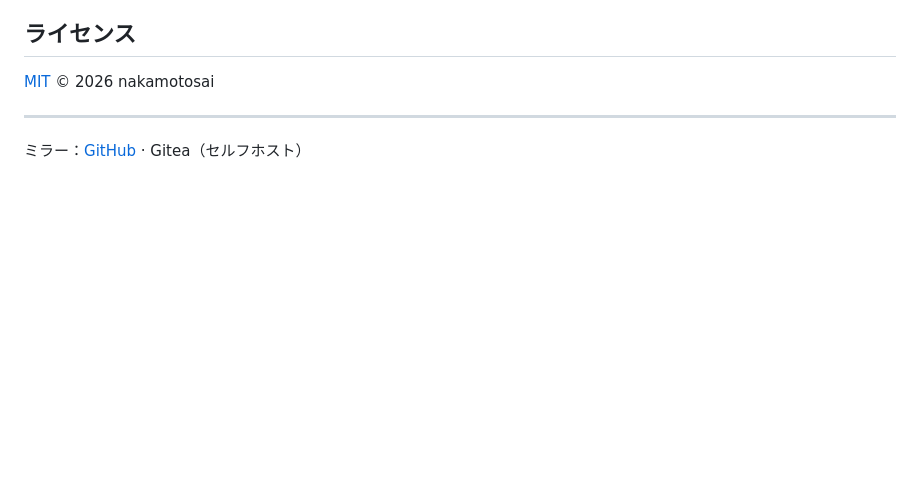
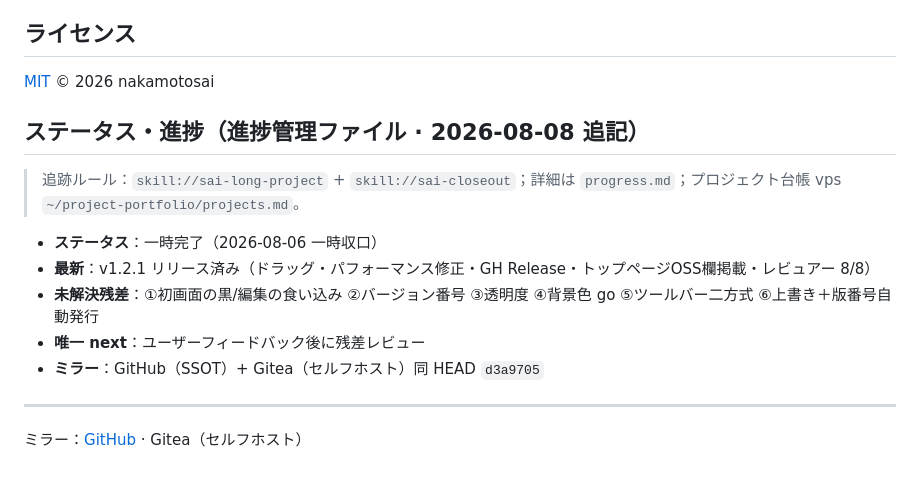
Before and after one commit to nakamotosai/TMMD, a Markdown page: README.ja.md, the part around the change. GitHub-like rendering; blank space fills up the shorter version.

Commit message:
README: add Status & Progress section (三语, 进度主文件, 配套 sai-long-project/sai-closeout)

```diff
--- a/README.ja.md
+++ b/README.ja.md
@@ -71,6 +71,16 @@ npm run build     # リリースビルド → NSIS/MSI インストーラが src
 
 [MIT](LICENSE) © 2026 nakamotosai
 
+## ステータス・進捗（進捗管理ファイル · 2026-08-08 追記）
+
+> 追跡ルール：`skill://sai-long-project` + `skill://sai-closeout`；詳細は `progress.md`；プロジェクト台帳 vps `~/project-portfolio/projects.md`。
+
+- **ステータス**：一時完了（2026-08-06 一時収口）
+- **最新**：v1.2.1 リリース済み（ドラッグ・パフォーマンス修正・GH Release・トップページOSS欄掲載・レビュアー 8/8）
+- **未解決残差**：①初画面の黒/編集の食い込み ②バージョン番号 ③透明度 ④背景色 go ⑤ツールバー二方式 ⑥上書き＋版番号自動発行
+- **唯一 next**：ユーザーフィードバック後に残差レビュー
+- **ミラー**：GitHub（SSOT）+ Gitea（セルフホスト）同 HEAD `d3a9705`
+
 ---
 
 ミラー：[GitHub](https://github.com/nakamotosai/sai-md-reader) · Gitea（セルフホスト）
```
Also changed, not shown: README.md (+10 -0 lines), README.zh-CN.md (+10 -0 lines).
